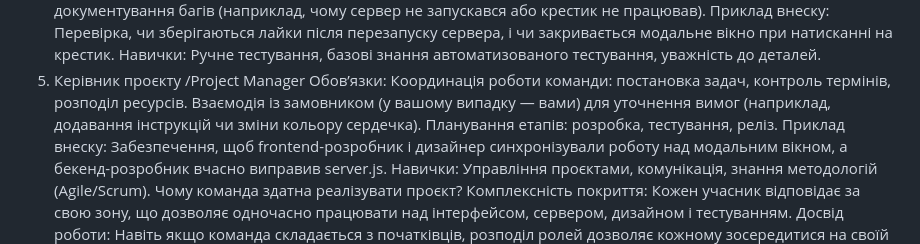
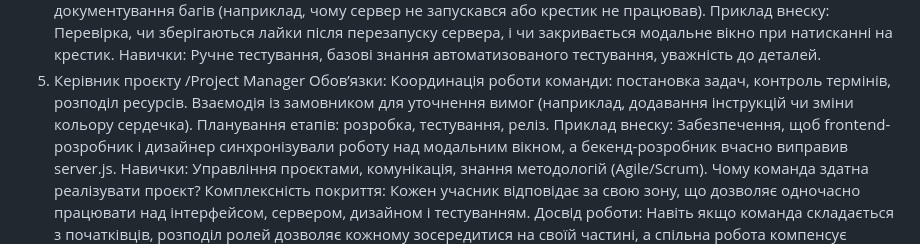
Before and after one commit to SofiiaBobr5565/FormulaOfTaste-, a Markdown page: README.md, the part around the change. Rendered like a GitHub page.

```diff
--- a/README.md
+++ b/README.md
@@ -151,7 +151,7 @@ https://www.figma.com/design/1nO00Cd7h5egFNcdRx0Kj6/CulinaryWebsiteProject?node-
  5. Керівник проєкту /Project Manager
 Обов’язки:
 Координація роботи команди: постановка задач, контроль термінів, розподіл ресурсів.
-Взаємодія із замовником (у вашому випадку — вами) для уточнення вимог (наприклад, додавання інструкцій чи зміни кольору сердечка).
+Взаємодія із замовником для уточнення вимог (наприклад, додавання інструкцій чи зміни кольору сердечка).
 Планування етапів: розробка, тестування, реліз.
 Приклад внеску: Забезпечення, щоб frontend-розробник і дизайнер синхронізували роботу над модальним вікном, а бекенд-розробник вчасно виправив server.js.
 Навички: Управління проєктами, комунікація, знання методологій (Agile/Scrum).
```
